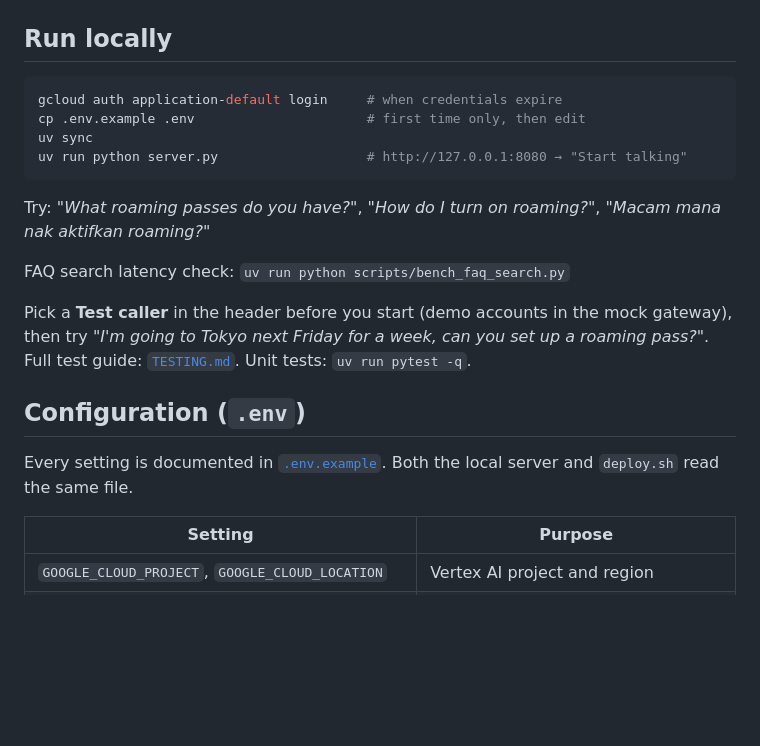
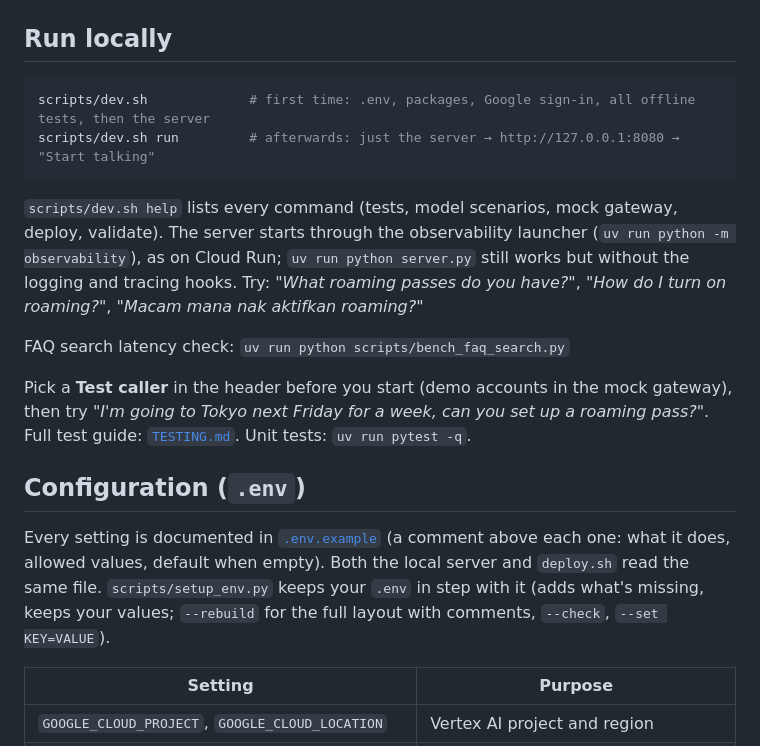
Before and after one commit to Ashwinikumar1/Maxis_Customer_Support_Voice, a Markdown page: voice_agent/README.md, the part around the change. Drawn GitHub-style; blank space fills up the shorter version.

Commit message:
README: complete instructions for setup, testing, settings, deploy and the build
Root README rewritten for the merged branch: status, one-command quick start,
the three levels of testing (offline suites, model scenarios, voice calls with
the test callers), settings and setup_env.py, every dev.sh command, deploy,
the agents, architecture and call flow, observability, security, repository
layout, where to make a change, open decisions and the customer documents.
Fixes links that pointed at Documents/ (now CustomerDocs/Documents/) and the
outdated "no user auth" security note. voice_agent/README.md run and config
sections point at dev.sh and setup_env.py. All links and anchors checked.

Co-Authored-By: Claude Opus 5.5 <noreply@anthropic.com>
Claude-Session: https://claude.ai/code/session_01UWHjnY8Z1NPnXicALBXpP7

````diff
--- a/voice_agent/README.md
+++ b/voice_agent/README.md
@@ -12,11 +12,12 @@ On disconnect: TranscriptLogger.save() ─▶ gs://$GCS_BUCKET/$GCS_LOG_PREFIX/c
 
 ## Run locally
 ```bash
-gcloud auth application-default login     # when credentials expire
-cp .env.example .env                      # first time only, then edit
-uv sync
-uv run python server.py                   # http://127.0.0.1:8080 → "Start talking"
+scripts/dev.sh             # first time: .env, packages, Google sign-in, all offline tests, then the server
+scripts/dev.sh run         # afterwards: just the server → http://127.0.0.1:8080 → "Start talking"
 ```
+`scripts/dev.sh help` lists every command (tests, model scenarios, mock gateway, deploy, validate).
+The server starts through the observability launcher (`uv run python -m observability`), as on
+Cloud Run; `uv run python server.py` still works but without the logging and tracing hooks.
 Try: *"What roaming passes do you have?"*, *"How do I turn on roaming?"*,
 *"Macam mana nak aktifkan roaming?"*
 
@@ -27,8 +28,10 @@ Pick a **Test caller** in the header before you start (demo accounts in the mock
 Full test guide: [`TESTING.md`](TESTING.md). Unit tests: `uv run pytest -q`.
 
 ## Configuration (`.env`)
-Every setting is documented in [`.env.example`](.env.example). Both the local
-server and `deploy.sh` read the same file.
+Every setting is documented in [`.env.example`](.env.example) (a comment above each one: what it
+does, allowed values, default when empty). Both the local server and `deploy.sh` read the same file.
+`scripts/setup_env.py` keeps your `.env` in step with it (adds what's missing, keeps your values;
+`--rebuild` for the full layout with comments, `--check`, `--set KEY=VALUE`).
 
 | Setting | Purpose |
 |---|---|
````
